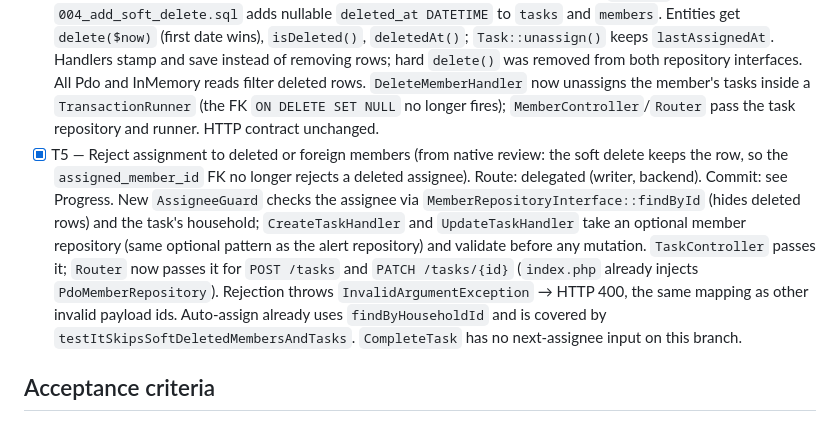
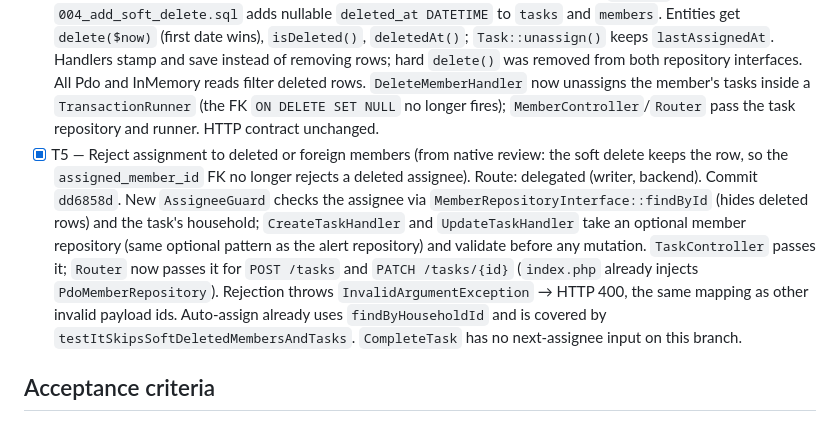
Before and after one commit to MarcosCongre/Home, a Markdown page: odd/tasks/task-delete-confirmation.md, the part around the change. Drawn GitHub-style.

Commit message:
docs(odd): record assignee validation task

```diff
--- a/odd/tasks/task-delete-confirmation.md
+++ b/odd/tasks/task-delete-confirmation.md
@@ -17,7 +17,7 @@ This is requirement 1 of 4 from the 2026-10-24 request. The user asked for each
 - [x] T2 — Member deletion uses `ConfirmDialog`; the old bespoke `ConfirmDelete` was removed. Route: delegated. Commit `8d6bb76` (cherry-pick of `ad0f8f8`).
 - [x] T3 — Handle delete failures and prevent double submit (from native review). Route: delegated (writer, 4 files). Commit `6ce5001`. `ConfirmDialog` gains `pending`/`pendingLabel`/`error`: while pending both buttons are disabled, Escape/backdrop are ignored and the confirm shows "Eliminando…"; an error renders as `role="alert"` and the dialog stays open. Its backdrop click no longer bubbles to a parent modal. `TaskModal` awaits `onDelete` (now `() => Promise<void>`) and shows `es.taskModal.deleteFailed`; `Members` awaits `onRemoveUser` and only unassigns/closes on success, else shows `es.members.removeFailed`.
 - [x] T4 — Soft delete for tasks and members. Route: delegated (writer, backend). Commit `a55b579`. Migration `004_add_soft_delete.sql` adds nullable `deleted_at DATETIME` to `tasks` and `members`. Entities get `delete($now)` (first date wins), `isDeleted()`, `deletedAt()`; `Task::unassign()` keeps `lastAssignedAt`. Handlers stamp and save instead of removing rows; hard `delete()` was removed from both repository interfaces. All Pdo and InMemory reads filter deleted rows. `DeleteMemberHandler` now unassigns the member's tasks inside a `TransactionRunner` (the FK `ON DELETE SET NULL` no longer fires); `MemberController`/`Router` pass the task repository and runner. HTTP contract unchanged.
-- [x] T5 — Reject assignment to deleted or foreign members (from native review: the soft delete keeps the row, so the `assigned_member_id` FK no longer rejects a deleted assignee). Route: delegated (writer, backend). Commit: see Progress. New `AssigneeGuard` checks the assignee via `MemberRepositoryInterface::findById` (hides deleted rows) and the task's household; `CreateTaskHandler` and `UpdateTaskHandler` take an optional member repository (same optional pattern as the alert repository) and validate before any mutation. `TaskController` passes it; `Router` now passes it for `POST /tasks` and `PATCH /tasks/{id}` (`index.php` already injects `PdoMemberRepository`). Rejection throws `InvalidArgumentException` → HTTP 400, the same mapping as other invalid payload ids. Auto-assign already uses `findByHouseholdId` and is covered by `testItSkipsSoftDeletedMembersAndTasks`. `CompleteTask` has no next-assignee input on this branch.
+- [x] T5 — Reject assignment to deleted or foreign members (from native review: the soft delete keeps the row, so the `assigned_member_id` FK no longer rejects a deleted assignee). Route: delegated (writer, backend). Commit `dd6858d`. New `AssigneeGuard` checks the assignee via `MemberRepositoryInterface::findById` (hides deleted rows) and the task's household; `CreateTaskHandler` and `UpdateTaskHandler` take an optional member repository (same optional pattern as the alert repository) and validate before any mutation. `TaskController` passes it; `Router` now passes it for `POST /tasks` and `PATCH /tasks/{id}` (`index.php` already injects `PdoMemberRepository`). Rejection throws `InvalidArgumentException` → HTTP 400, the same mapping as other invalid payload ids. Auto-assign already uses `findByHouseholdId` and is covered by `testItSkipsSoftDeletedMembersAndTasks`. `CompleteTask` has no next-assignee input on this branch.
 
 ## Acceptance criteria
 
```
